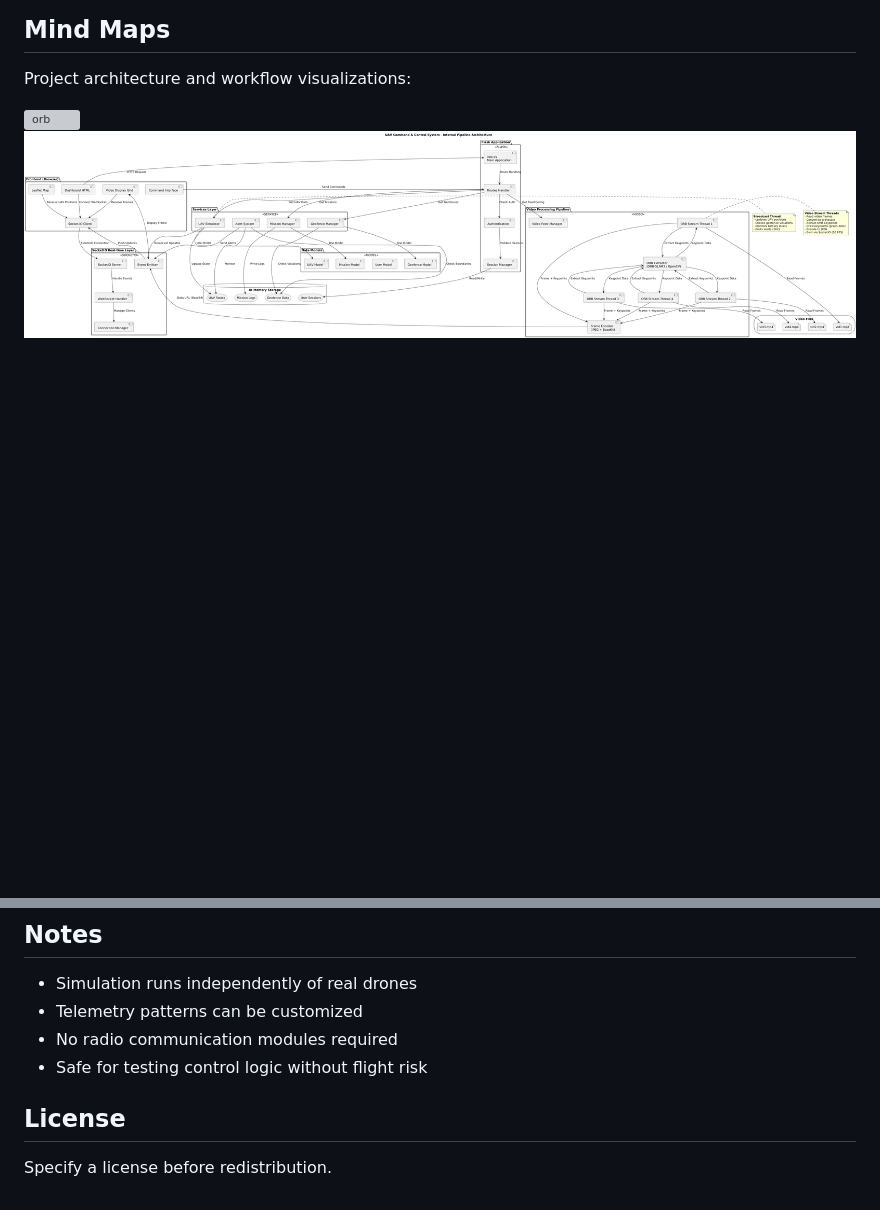
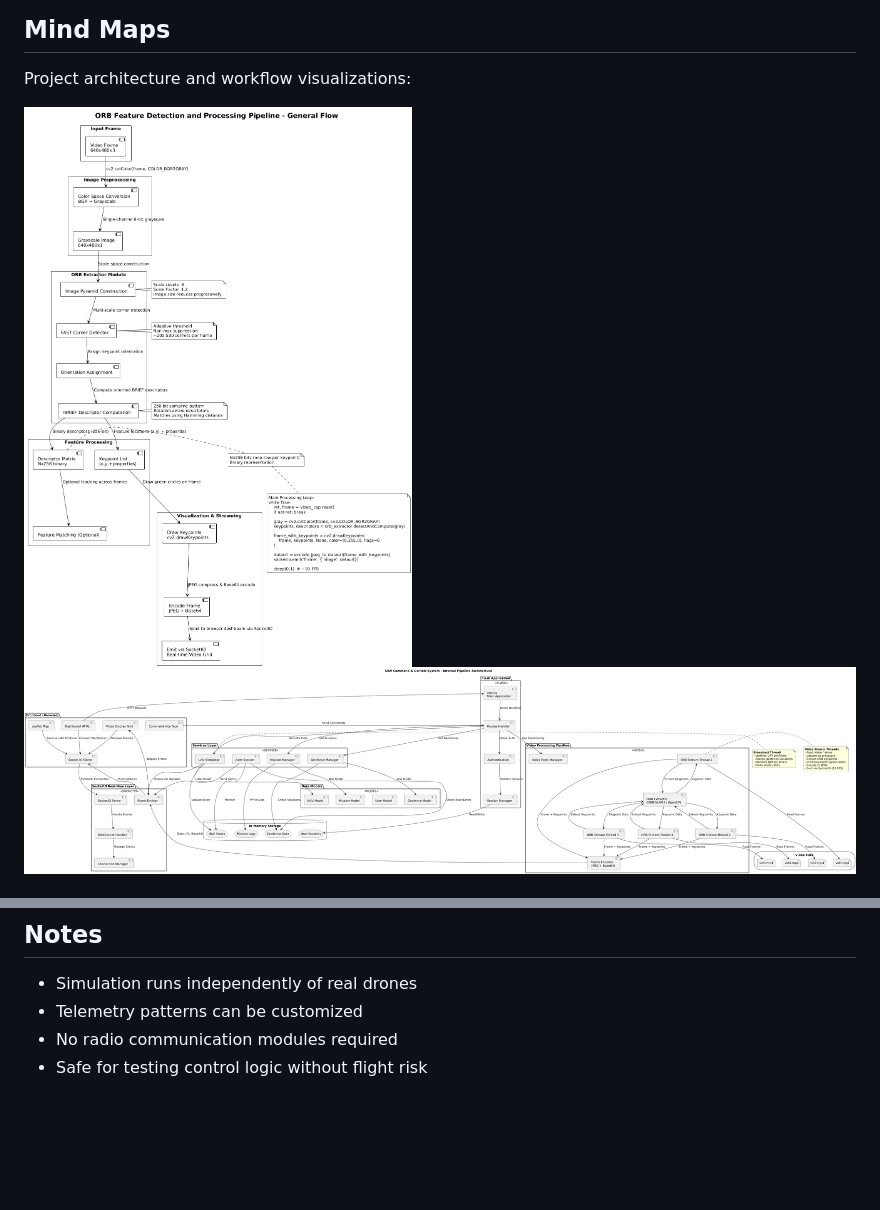
Before and after one commit to Disract/CENTRAL-UAV-DASHBOARD-vc, a Markdown page: README.md, 2 parts joined by grey strips. Drawn GitHub-style; blank space fills up the shorter version; grey boxes are pictures that could not be loaded.

```diff
--- a/README.md
+++ b/README.md
@@ -12,7 +12,7 @@ The system is designed for testing, development, and demonstration of multi-UAV
 
 Project architecture and workflow visualizations:
 
-![orb](FAIN1.png)
+![orb](FAIN.png)
 ![System Architecture](final.png)
 
 ## Features
@@ -151,7 +151,3 @@ Customize simulation parameters in `config.py`:
 - Telemetry patterns can be customized
 - No radio communication modules required
 - Safe for testing control logic without flight risk
-
-## License
-
-Specify a license before redistribution.
```
